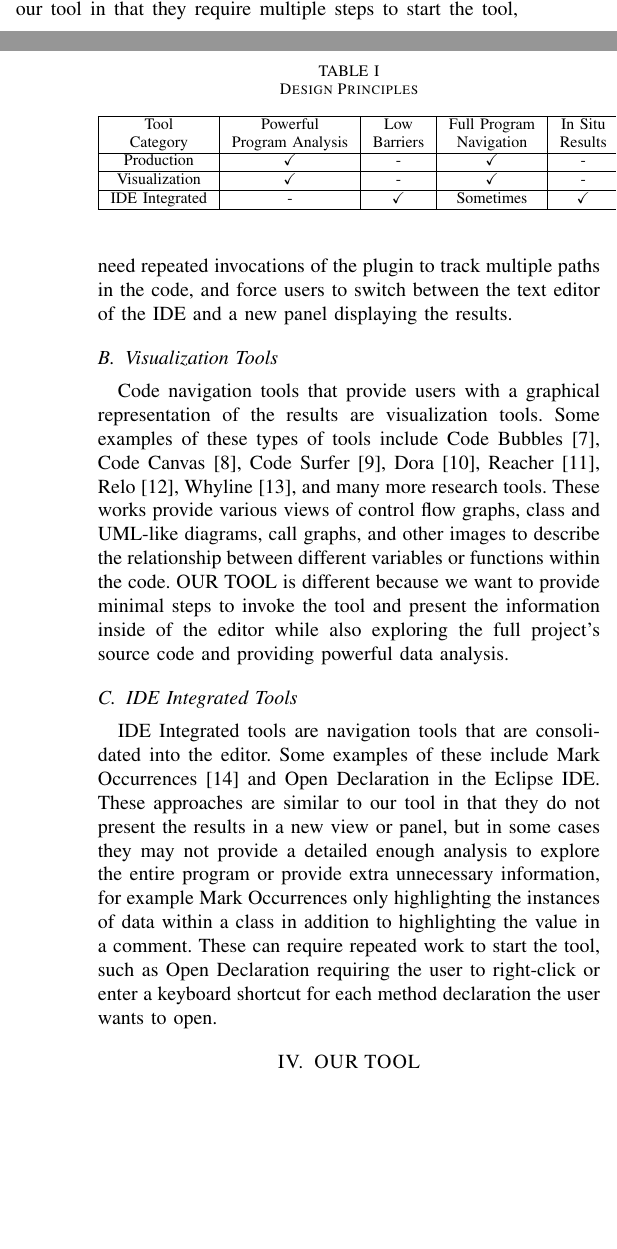
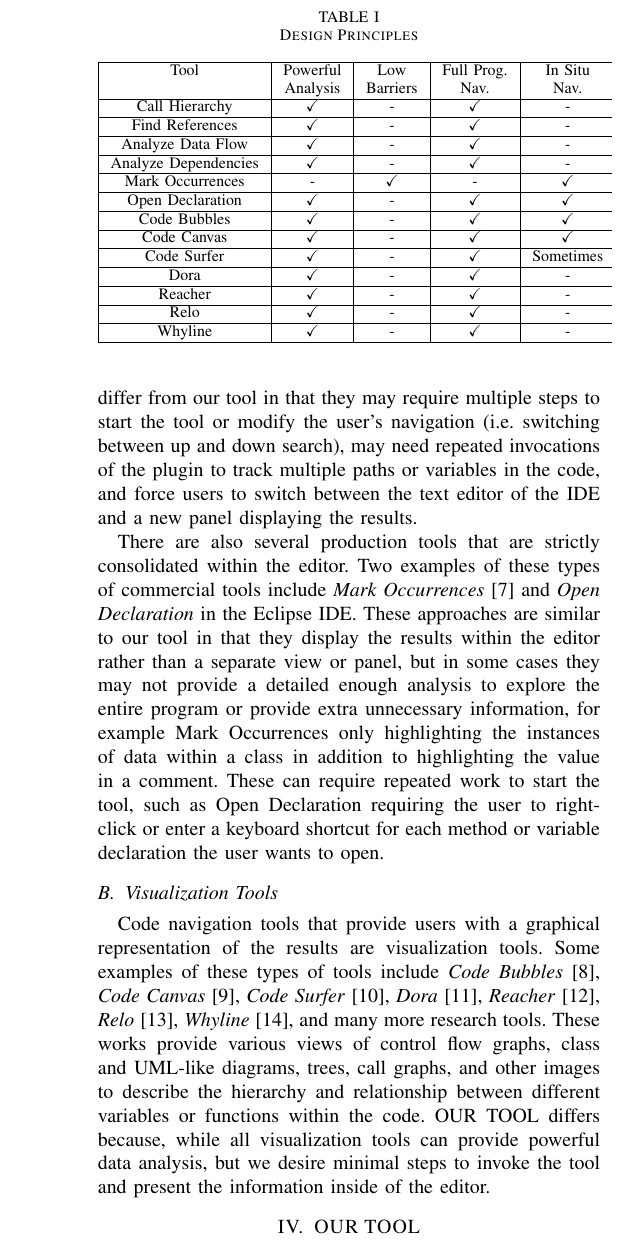
Before and after one commit to DeveloperLiberationFront/Program-Navigation-Plugin, a LaTeX paper (progNav Paper/progNav Paper.tex): two parts of the columns of pages 1 and 2 of 5 before the commit and part of one column of page 2 of 5 after it, the two joined at a grey line, cut so that both start at the same text, the shorter picture padded with empty space. Compiled offline with pdfLaTeX; a missing font is replaced by an installed copy or a similar font; a LaTeX package or settings file that is missing is left out.

Commit message:
Updates for Background and related work
Made some updates based on Dr. E's comments

```diff
--- a/progNav Paper/progNav Paper.tex
+++ b/progNav Paper/progNav Paper.tex
@@ -114,11 +115,10 @@ There are a variety of tools available to help developers explore and navigate c
 \subsection{Production Tools}
-Production tools are represented by plugins in integrated development environments that provide detailed information and analysis on variables and methods in the source code. Examples of these types of tools include Call Hierarchy and Find References in Eclipse\cite{Eclipse} and Analyze Data Flow To/From Here and Analyze Dependencies in IntelliJ\cite{IntelliJ}. These tools provide powerful program analysis for users to navigate throughout the entirety of a project, however they differ from our tool in that they require multiple steps to start the tool, need repeated invocations of the plugin to track multiple paths in the code, and force users to switch between the text editor of the IDE and a new panel displaying the results.
+Production tools are represented by plugins in integrated development environments that provide detailed information and analysis on variables and methods in the source code. Examples of these types of tools include \emph{Call Hierarchy} and \emph{Find References} in Eclipse\cite{Eclipse} and \emph{Analyze Data Flow To/From Here} and \emph{Analyze Dependencies} in IntelliJ\cite{IntelliJ}. These tools provide powerful program analysis for users to navigate throughout the entirety of a project, however they generally differ from our tool in that they may require multiple steps to start the tool or modify the user's navigation (i.e. switching between up and down search), may need repeated invocations of the plugin to track multiple paths or variables in the code, and force users to switch between the text editor of the IDE and a new panel displaying the results.
+
+There are also several production tools that are strictly consolidated within the editor. Two examples of these types of commercial tools include \emph{Mark Occurrences}\cite{MarkOccurrences} and \emph{Open Declaration} in the Eclipse IDE. These approaches are similar to our tool in that they display the results within the editor rather than a separate view or panel, but in some cases they may not provide a detailed enough analysis to explore the entire program or provide extra unnecessary information, for example Mark Occurrences only highlighting the instances of data within a class in addition to highlighting the value in a comment. These can require repeated work to start the tool, such as Open Declaration requiring the user to right-click or enter a keyboard shortcut for each method or variable declaration the user wants to open.
 
 \subsection{Visualization Tools}
-Code navigation tools that provide users with a graphical representation of the results are visualization tools. Some examples of these types of tools include Code Bubbles\cite{CodeBubbles}, Code Canvas\cite{CodeCanvas}, Code Surfer\cite{CodeSurfer}, Dora\cite{Dora}, Reacher\cite{Reacher}, Relo\cite{Relo}, Whyline\cite{Whyline}, and many more research tools. These works provide various views of control flow graphs, class and UML-like diagrams, call graphs, and other images to describe the relationship between different variables or functions within the code. \toolName~is different because we want to provide minimal steps to invoke the tool and present the information inside of the editor while also exploring the full project's source code and providing powerful data analysis.
-
-\subsection{IDE Integrated Tools}
-IDE Integrated tools are navigation tools that are consolidated into the editor. Some examples of these include Mark Occurrences\cite{MarkOccurrences} and Open Declaration in the Eclipse IDE. These approaches are similar to our tool in that they do not present the results in a new view or panel, but in some cases they may not provide a detailed enough analysis to explore the entire program or provide extra unnecessary information, for example Mark Occurrences only highlighting the instances of data within a class in addition to highlighting the value in a comment. These can require repeated work to start the tool, such as Open Declaration requiring the user to right-click or enter a keyboard shortcut for each method declaration the user wants to open.
+Code navigation tools that provide users with a graphical representation of the results are visualization tools. Some examples of these types of tools include \emph{Code Bubbles}\cite{CodeBubbles}, \emph{Code Canvas}\cite{CodeCanvas}, \emph{Code Surfer}\cite{CodeSurfer}, \emph{Dora}\cite{Dora}, \emph{Reacher}\cite{Reacher}, \emph{Relo}\cite{Relo}, \emph{Whyline}\cite{Whyline}, and many more research tools. These works provide various views of control flow graphs, class and UML-like diagrams, trees, call graphs, and other images to describe the hierarchy and relationship between different variables or functions within the code. \toolName~differs because, while all visualization tools can provide powerful data analysis, but we desire minimal steps to invoke the tool and present the information inside of the editor.
 
 \begin{table}
 	\centering
@@ -126,20 +126,39 @@ IDE Integrated tools are navigation tools that are consolidated into the editor.
 	\begin{tabular}{|c|c|c|c|c|}
 		%\rowcolor{gray!50}
 		\hline
-		Tool & Powerful & Low & Full Program & In Situ\\
+		Tool & Powerful & Low & Full Prog. & In Situ\\
 		%\rowcolor{gray!50}
-		Category & Program Analysis & Barriers & Navigation & Results\\
+		 & Analysis & Barriers & Nav. & Nav.\\
 		\hline
-		Production & \checkmark & - & \checkmark & -\\
+		Call Hierarchy & \checkmark & - & \checkmark & -\\
 		\hline
-		Visualization & \checkmark & - & \checkmark & - \\
+		Find References & \checkmark & - & \checkmark & -\\
 		\hline
-		IDE Integrated & - & \checkmark & Sometimes & \checkmark \\
+		Analyze Data Flow & \checkmark & - & \checkmark & -\\
+		\hline
+		Analyze Dependencies & \checkmark & - & \checkmark & -\\
+		\hline
+		Mark Occurrences & - & \checkmark & - & \checkmark \\
+		\hline
+		Open Declaration & \checkmark & - & \checkmark & \checkmark \\
+		\hline
+		Code Bubbles & \checkmark & - & \checkmark & \checkmark \\
+		\hline
+		Code Canvas & \checkmark & - & \checkmark & \checkmark \\
+		\hline
+		Code Surfer & \checkmark & - & \checkmark & Sometimes \\
+		\hline
+		Dora & \checkmark & - & \checkmark & - \\
+		\hline
+		Reacher & \checkmark & - & \checkmark & - \\
+		\hline
+		Relo & \checkmark & - & \checkmark & - \\
+		\hline
+		Whyline & \checkmark & - & \checkmark & - \\
 		\hline
 	\end{tabular}
 	\label{table:background}
 \end{table}
-
 
 
 \section{\toolName}
```
Also changed, not shown: progNav Paper/progNav Paper.tex (3 more changed lines).
